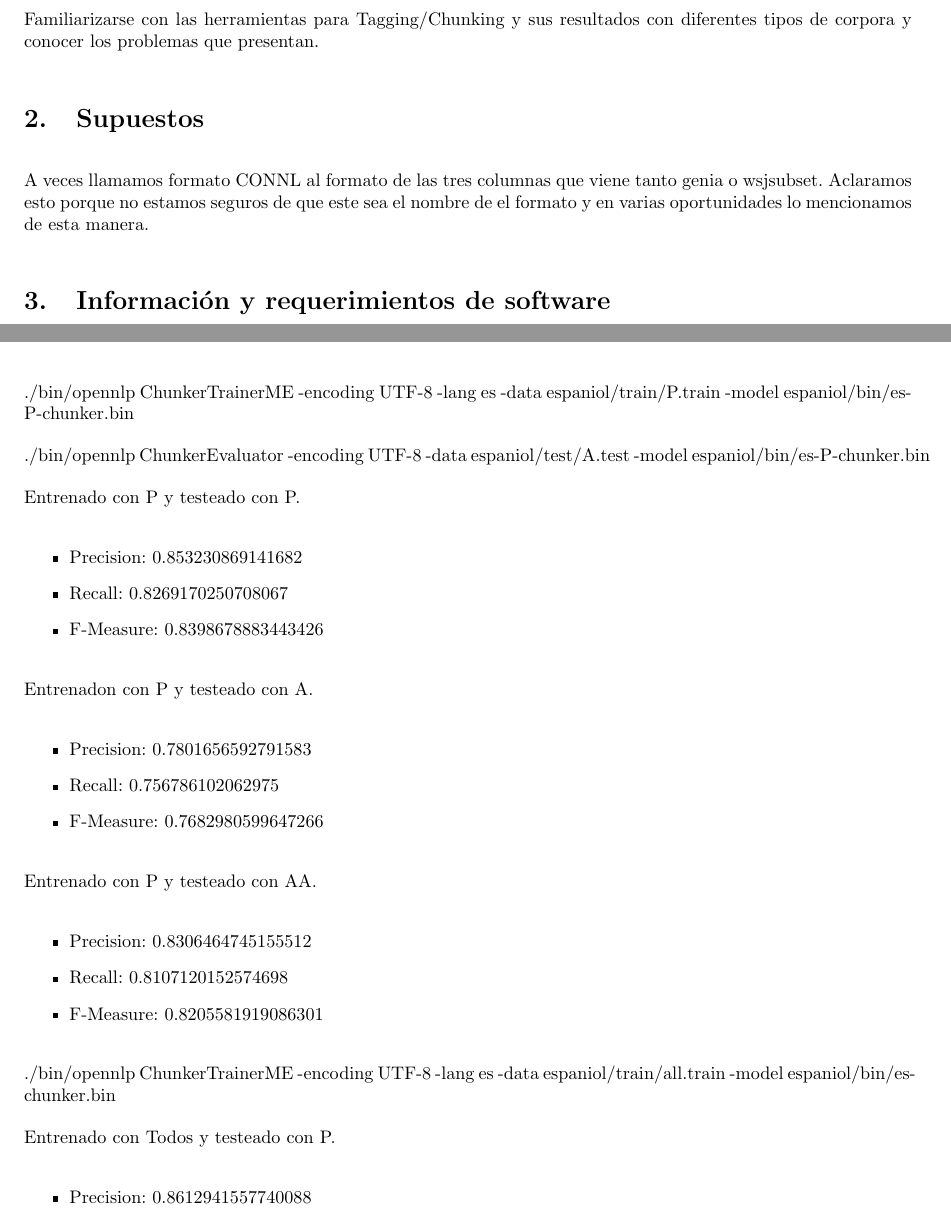
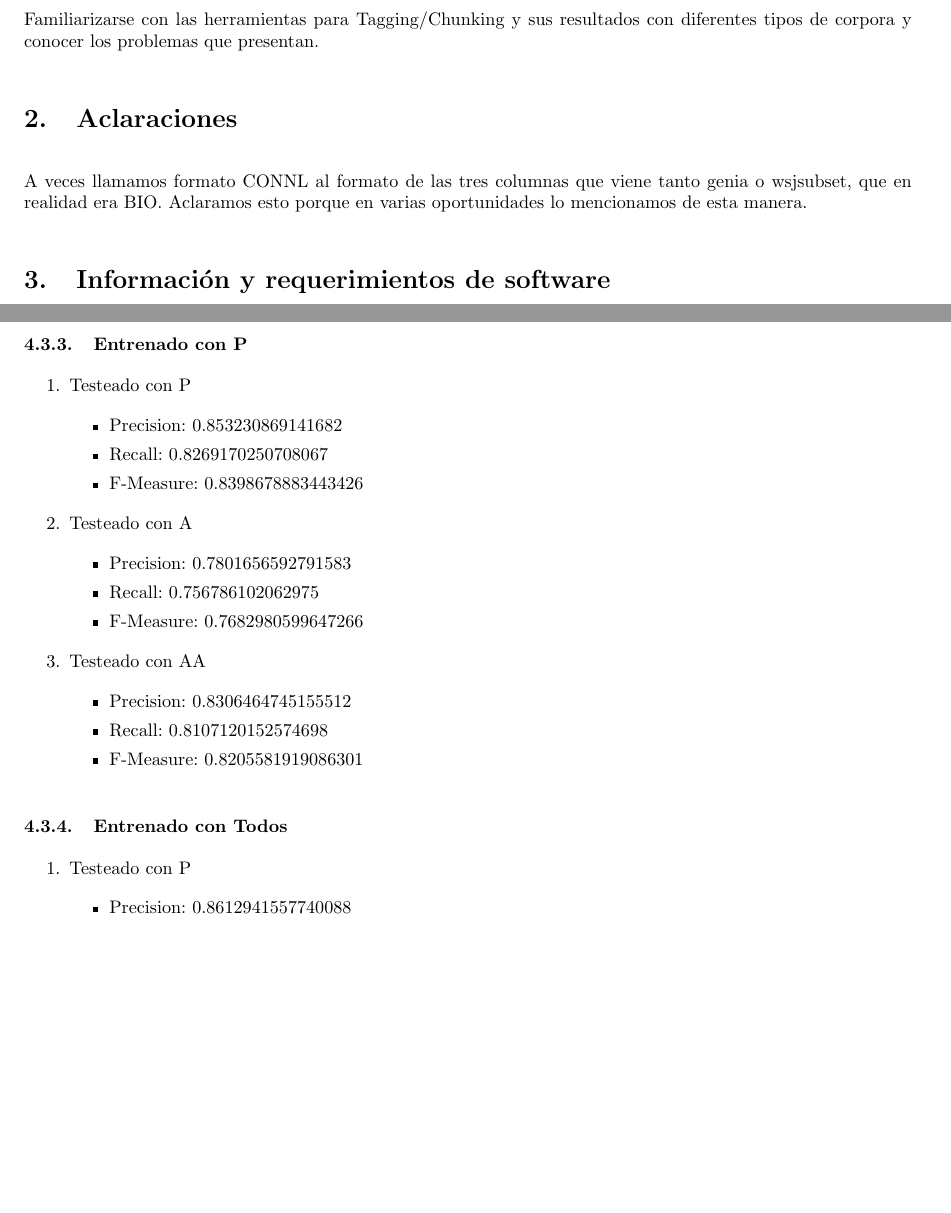
Before and after one commit to ezecastellano/pln-uba, a LaTeX document (tp2/parser/informe/informe.tex, which reads tp2/parser/informe/resultados.tex, tp2/parser/informe/supuestos.tex): two parts of pages 3 and 10 of 11 before the commit and two parts of pages 3 and 10 of 10 after it, joined at a grey line, cut so that both start at the same text, the shorter picture padded with empty space. Compiled offline with pdfLaTeX; the source files are stored in an older character set and shown here as Unicode.

Commit message:
modificaciones en el informe

```diff
--- a/tp2/parser/informe/resultados.tex
+++ b/tp2/parser/informe/resultados.tex
@@ -202,11 +211,13 @@ Entrenado con A y testeado con AA.
 	\item F-Measure: 0.7814332247557003
 \end{itemize}
 
-./bin/opennlp ChunkerTrainerME -encoding UTF-8 -lang es -data espaniol/train/P.train -model espaniol/bin/es-P-chunker.bin
+\end{enumerate}
 
-./bin/opennlp ChunkerEvaluator -encoding UTF-8 -data espaniol/test/A.test -model espaniol/bin/es-P-chunker.bin
+\subsubsection{Entrenado con P}
 
-Entrenado con P y testeado con P.
+\begin{enumerate}
+
+\item Testeado con P
 
 \begin{itemize}
 	\item Precision: 0.853230869141682
@@ -214,7 +225,7 @@ Entrenado con P y testeado con P.
 	\item F-Measure: 0.8398678883443426
 \end{itemize}
 
-Entrenadon con P y testeado con A.
+\item Testeado con A
 
 \begin{itemize}
 	\item Precision: 0.7801656592791583
@@ -222,7 +233,7 @@ Entrenadon con P y testeado con A.
 	\item F-Measure: 0.7682980599647266
 \end{itemize}
 
-Entrenado con P y testeado con AA.
+\item Testeado con AA
 
 \begin{itemize}
 	\item Precision: 0.8306464745155512
@@ -230,9 +241,14 @@ Entrenado con P y testeado con AA.
 	\item F-Measure: 0.8205581919086301
 \end{itemize}
 
-./bin/opennlp ChunkerTrainerME -encoding UTF-8 -lang es -data espaniol/train/all.train -model espaniol/bin/es-chunker.bin
 
-Entrenado con Todos y testeado con P.
+\end{enumerate}
+
+\subsubsection{Entrenado con Todos}
+
+\begin{enumerate}
+
+	\item Testeado con P
 
 	\begin{itemize}
 		\item Precision: 0.8612941557740088
--- a/tp2/parser/informe/supuestos.tex
+++ b/tp2/parser/informe/supuestos.tex
@@ -1,3 +1,3 @@
-\section{Supuestos}
+\section{Aclaraciones}
 
-A veces llamamos formato CONNL al formato de las tres columnas que viene tanto genia o wsjsubset. Aclaramos esto porque no estamos seguros de que este sea el nombre de el formato y en varias oportunidades lo mencionamos de esta manera.
+A veces llamamos formato CONNL al formato de las tres columnas que viene tanto genia o wsjsubset, que en realidad era BIO. Aclaramos esto porque en varias oportunidades lo mencionamos de esta manera.
```
Also changed, not shown: tp2/parser/informe/resultados.tex (37 more changed lines), 5 other files. Lines whose indentation alone changed are shown as unchanged.
